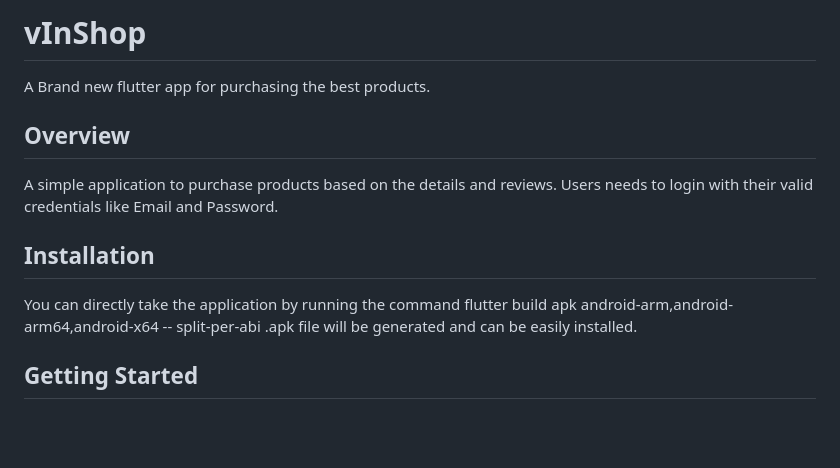
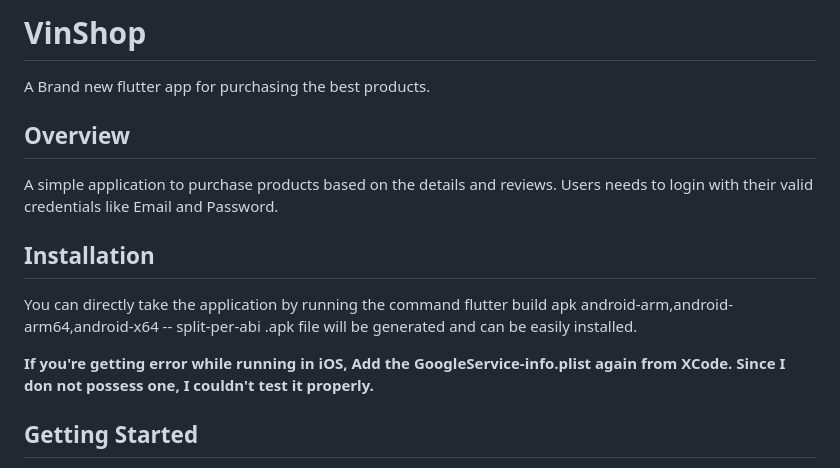
Before and after one commit to Muhammed-Aslam-n/VinShop, a Markdown page: README.md, the part around the change. Drawn GitHub-style; blank space fills up the shorter version.

```diff
--- a/README.md
+++ b/README.md
@@ -1,4 +1,4 @@
-# vInShop
+# VinShop
 
 A Brand new flutter app for purchasing the best products.
 
@@ -11,6 +11,9 @@ Users needs to login with their valid credentials like Email and Password.
 
 You can directly take the application by running the command flutter build apk android-arm,android-arm64,android-x64 -- split-per-abi
 .apk file will be generated and can be easily installed.
+
+
+**If you're getting error while running in iOS, Add the GoogleService-info.plist again from XCode. Since I don not possess one, I couldn't test it properly.**
 
 ## Getting Started
 
```
